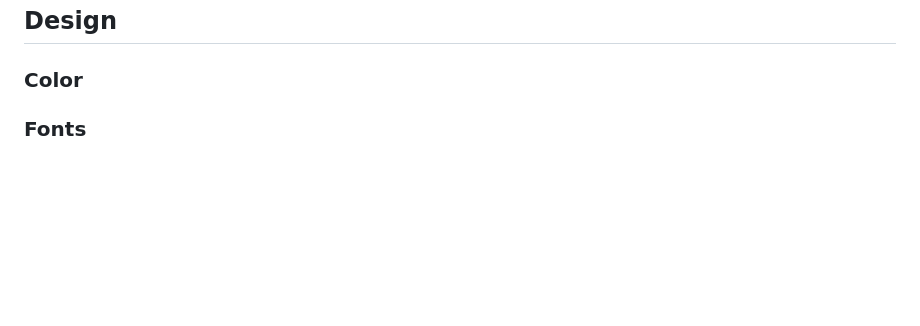
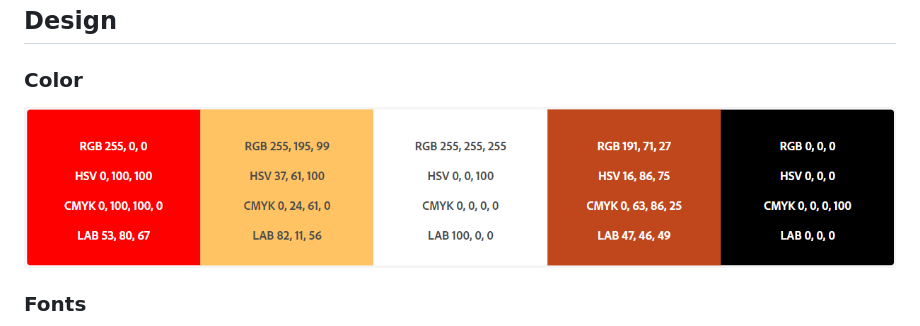
Before and after one commit to AlHogarty/CI_PP1_SP, a Markdown page: README.md, the part around the change. Drawn GitHub-style; pictures changed too: assets/images/color2.PNG (added); blank space fills up the shorter version.

Commit message:
Add color image to color section of README

```diff
--- a/README.md
+++ b/README.md
@@ -93,6 +93,8 @@
 
 ### Color
 
+![alt text](/assets/images/color2.PNG "Logo Title Text 1")
+
 ### Fonts
 
 ![alt text](/assets/images/signikaegative.PNG "Logo Title Text 1")
```
Also changed, not shown: assets/images/AdobeColor-color theme_color1.jpeg (added).
